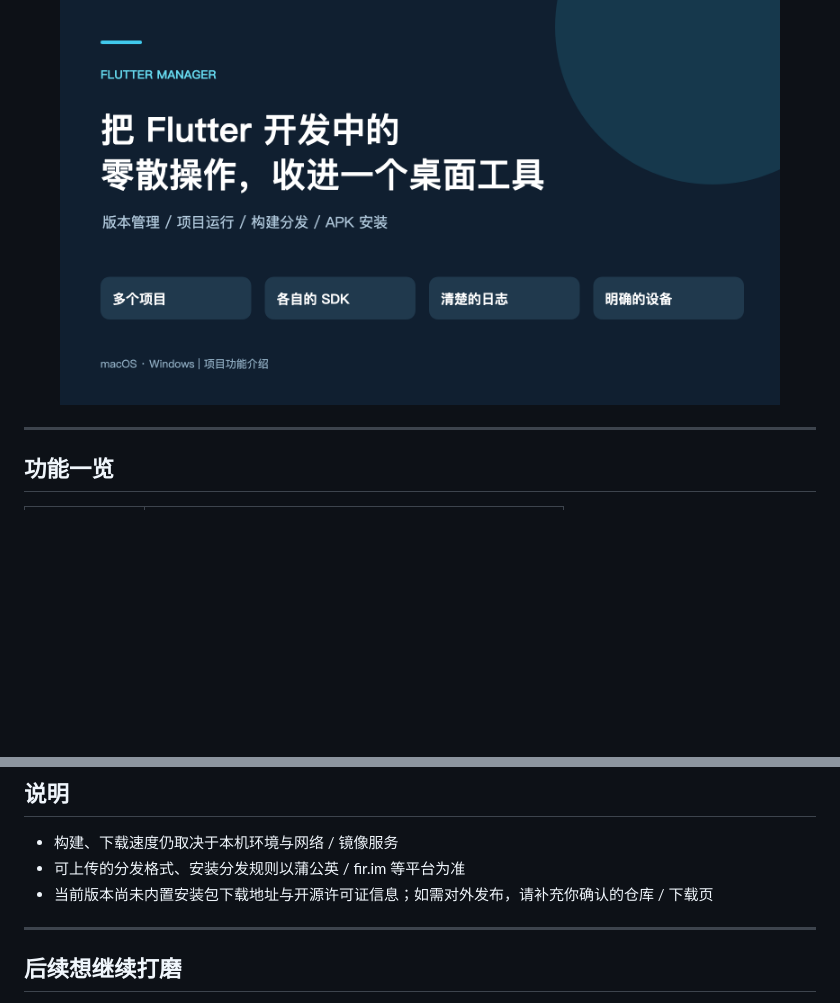
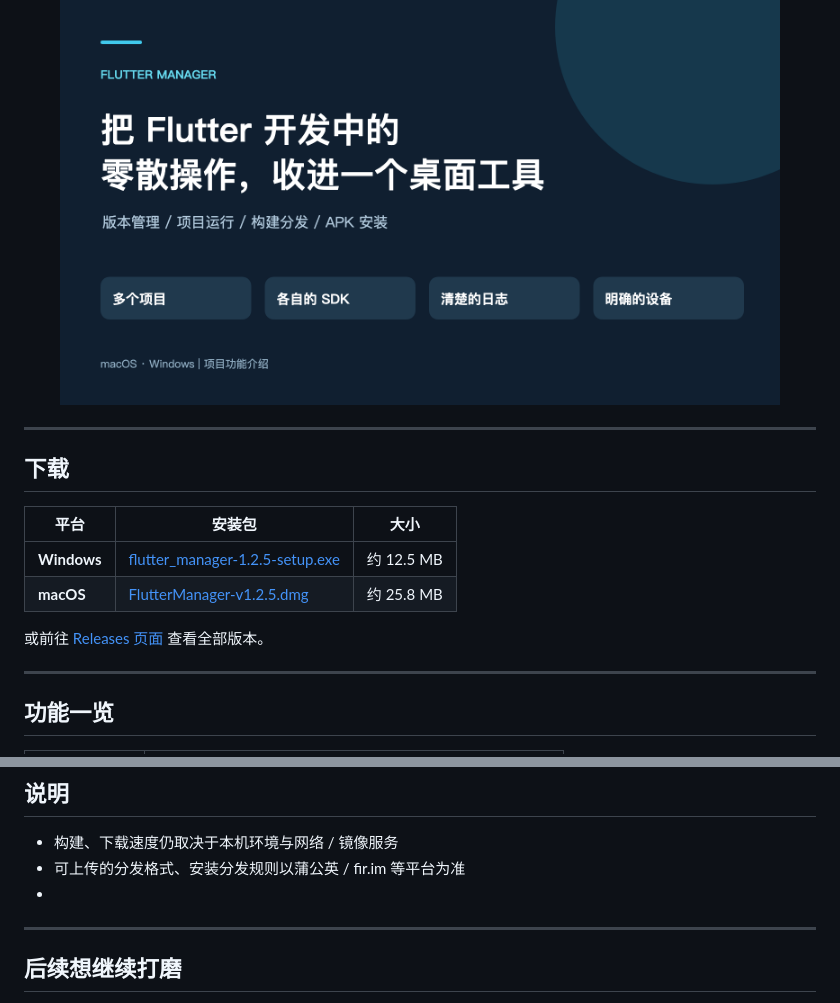
Before and after one commit to haoyuanwu/flutter_manager, a Markdown page: README.md, 2 parts joined by grey strips. GitHub-like rendering; blank space fills up the shorter version.

Commit message:
docs: add v1.2.5 download links to README

```diff
--- a/README.md
+++ b/README.md
@@ -16,6 +16,18 @@
 <p align="center">
   <img src="docs/images/01-cover.png" alt="Flutter Manager" width="720" />
 </p>
+
+
+---
+
+## 下载
+
+| 平台 | 安装包 | 大小 |
+|------|--------|------|
+| **Windows** | [flutter_manager-1.2.5-setup.exe](https://github.com/haoyuanwu/flutter_manager/releases/download/v1.2.5/flutter_manager-1.2.5-setup.exe) | 约 12.5 MB |
+| **macOS** | [FlutterManager-v1.2.5.dmg](https://github.com/haoyuanwu/flutter_manager/releases/download/v1.2.5/FlutterManager-v1.2.5.dmg) | 约 25.8 MB |
+
+或前往 [Releases 页面](https://github.com/haoyuanwu/flutter_manager/releases) 查看全部版本。
 
 ---
 
@@ -170,8 +182,7 @@ flutter run -d windows   # 或 macos
 
 - 构建、下载速度仍取决于本机环境与网络 / 镜像服务
 - 可上传的分发格式、安装分发规则以蒲公英 / fir.im 等平台为准
-- 当前版本尚未内置安装包下载地址与开源许可证信息；如需对外发布，请补充你确认的仓库 / 下载页
-
+-
 ---
 
 ## 后续想继续打磨
```
